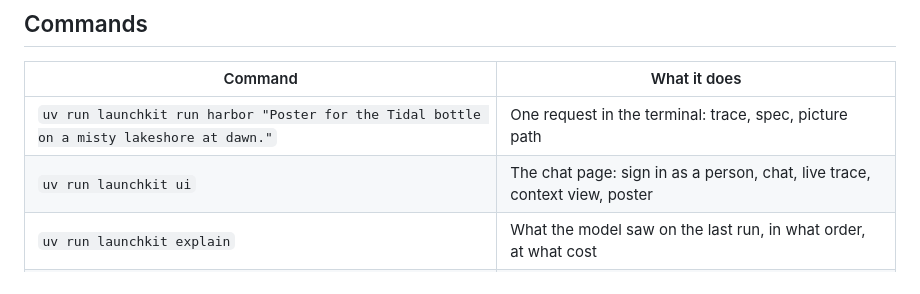
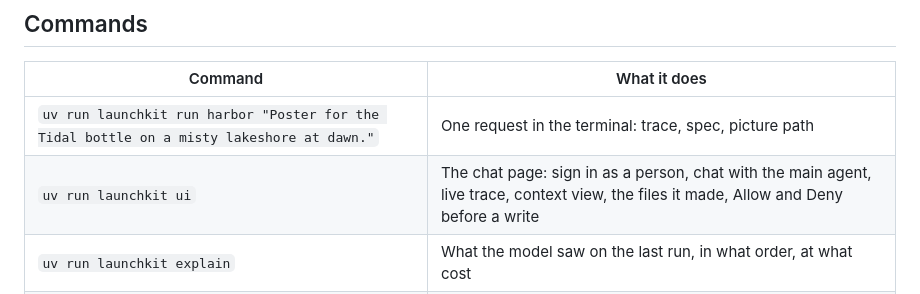
Before and after one commit to KeyValueSoftwareSystems/ai-upskill, a Markdown page: README.md, the part around the change. Rendered like a GitHub page.

```diff
--- a/README.md
+++ b/README.md
@@ -36,7 +36,7 @@ The opener's code is on this branch too (`approach_llm/`, `approach_graph/`, `la
 | Command | What it does |
 | --- | --- |
 | `uv run launchkit run harbor "Poster for the Tidal bottle on a misty lakeshore at dawn."` | One request in the terminal: trace, spec, picture path |
-| `uv run launchkit ui` | The chat page: sign in as a person, chat, live trace, context view, poster |
+| `uv run launchkit ui` | The chat page: sign in as a person, chat with the main agent, live trace, context view, the files it made, Allow and Deny before a write |
 | `uv run launchkit explain` | What the model saw on the last run, in what order, at what cost |
 | `uv run launchkit check 1` | Prove step 1 with fake models. `check all` is the CP1.1 gate |
 | `uv run launchkit run harbor "..." --model fake:echo` | Force a fake model for one run |
```
Also changed, not shown: docs/tools-1.md (+3 -1 lines).
